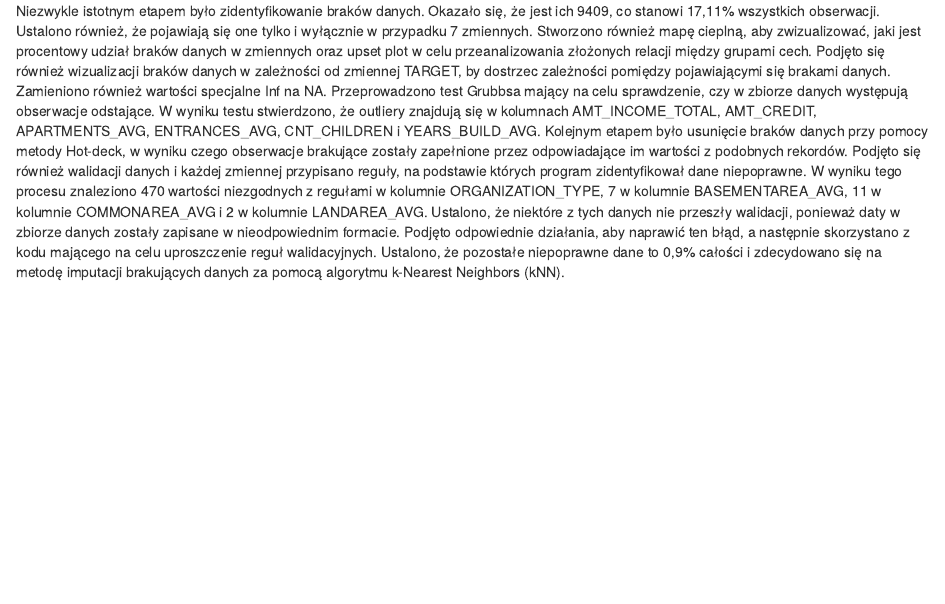
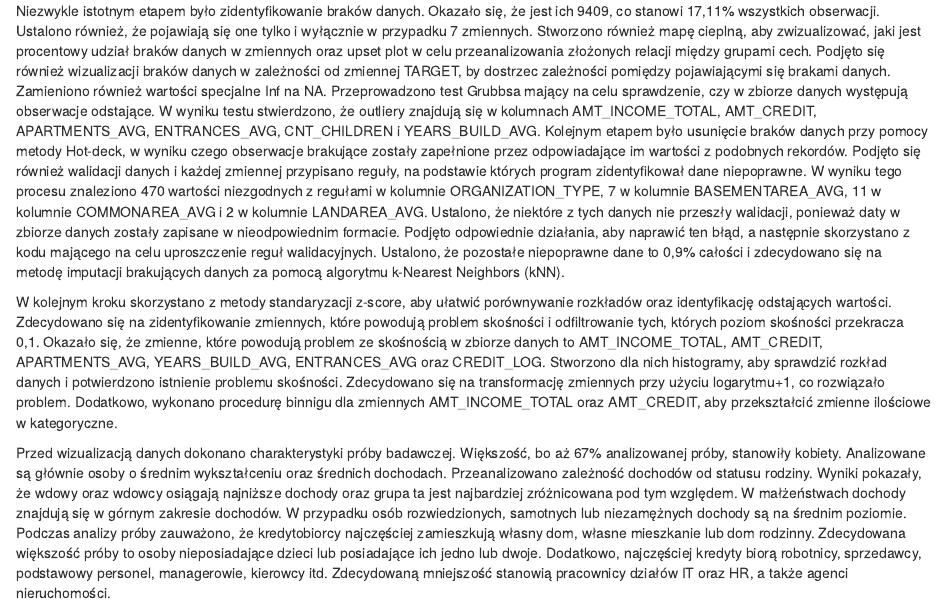
Before and after one commit to oliwia2800/Geese, an R Markdown document (Projekt.Rmd): the page in a window 1100 px wide, from 13790 px down. Rendered offline with R 4.5, knitr and Pandoc, with nearby package versions; drawn as R Markdown's standard HTML page in place of the format the file asks for; some code elsewhere in the file could not run offline; common packages that the code uses without loading them are loaded.

Commit message:
podsumowanie część

```diff
--- a/Projekt.Rmd
+++ b/Projekt.Rmd
@@ -973,3 +973,7 @@ Interakcja między typem zawodu, a sytuacją mieszkaniową jest istotna statysty
 Celem projektu było znalezienie trendów wskazujących na to, że dany klient ma problemy ze spłatą zobowiązań. W pierwszym etapie zapoznano się ze zmiennymi znajdującymi się w bazie danych dotyczącej klientów składających wniosek o kredyt. Zdecydowano się na analizę 20 kluczowych dla problemu kolumn, a następnie wylosowano 2500 rekordów.
 
 Niezwykle istotnym etapem było zidentyfikowanie braków danych. Okazało się, że jest ich 9409, co stanowi 17,11% wszystkich obserwacji. Ustalono również, że pojawiają się one tylko i wyłącznie w przypadku 7 zmiennych. Stworzono również mapę cieplną, aby zwizualizować, jaki jest procentowy udział braków danych w zmiennych oraz upset plot w celu przeanalizowania złożonych relacji między grupami cech. Podjęto się również wizualizacji braków danych w zależności od zmiennej TARGET, by dostrzec zależności pomiędzy pojawiającymi się brakami danych. Zamieniono również wartości specjalne Inf na NA. Przeprowadzono test Grubbsa mający na celu sprawdzenie, czy w zbiorze danych występują obserwacje odstające. W wyniku testu stwierdzono, że outliery znajdują się w kolumnach AMT_INCOME_TOTAL, AMT_CREDIT, APARTMENTS_AVG, ENTRANCES_AVG, CNT_CHILDREN i YEARS_BUILD_AVG. Kolejnym etapem było usunięcie braków danych przy pomocy metody Hot-deck, w wyniku czego obserwacje brakujące zostały zapełnione przez odpowiadające im wartości z podobnych rekordów. Podjęto się również walidacji danych i każdej zmiennej przypisano reguły, na podstawie których program zidentyfikował dane niepoprawne. W wyniku tego procesu znaleziono 470 wartości niezgodnych z regułami w kolumnie ORGANIZATION_TYPE, 7 w kolumnie BASEMENTAREA_AVG, 11 w kolumnie COMMONAREA_AVG i 2 w kolumnie LANDAREA_AVG. Ustalono, że niektóre z tych danych nie przeszły walidacji, ponieważ daty w zbiorze danych zostały zapisane w nieodpowiednim formacie. Podjęto odpowiednie działania, aby naprawić ten błąd, a następnie skorzystano z kodu mającego na celu uproszczenie reguł walidacyjnych. Ustalono, że pozostałe niepoprawne dane to 0,9% całości i zdecydowano się na metodę imputacji brakujących danych za pomocą algorytmu k-Nearest Neighbors (kNN).
+
+W kolejnym kroku skorzystano z metody standaryzacji z-score, aby ułatwić porównywanie rozkładów oraz identyfikację odstających wartości. Zdecydowano się na zidentyfikowanie zmiennych, które powodują problem skośności i odfiltrowanie tych, których poziom skośności przekracza 0,1. Okazało się, że zmienne, które powodują problem ze skośnością w zbiorze danych to AMT_INCOME_TOTAL, AMT_CREDIT, APARTMENTS_AVG, YEARS_BUILD_AVG, ENTRANCES_AVG oraz CREDIT_LOG. Stworzono dla nich histogramy, aby sprawdzić rozkład danych i potwierdzono istnienie problemu skośności. Zdecydowano się na transformację zmiennych przy użyciu logarytmu+1, co rozwiązało problem. Dodatkowo, wykonano procedurę binnigu dla zmiennych AMT_INCOME_TOTAL oraz AMT_CREDIT, aby przekształcić zmienne ilościowe w kategoryczne.
+
+Przed wizualizacją danych dokonano charakterystyki próby badawczej. Większość, bo aż 67% analizowanej próby, stanowiły kobiety. Analizowane są głównie osoby o średnim wykształceniu oraz średnich dochodach. Przeanalizowano zależność dochodów od statusu rodziny. Wyniki pokazały, że wdowy oraz wdowcy osiągają najniższe dochody oraz grupa ta jest najbardziej zróżnicowana pod tym względem. W małżeństwach dochody znajdują się w górnym zakresie dochodów. W przypadku osób rozwiedzionych, samotnych lub niezamężnych dochody są na średnim poziomie. Podczas analizy próby zauważono, że kredytobiorcy najczęściej zamieszkują własny dom, własne mieszkanie lub dom rodzinny. Zdecydowana większość próby to osoby nieposiadające dzieci lub posiadające ich jedno lub dwoje. Dodatkowo, najczęściej kredyty biorą robotnicy, sprzedawcy, podstawowy personel, managerowie, kierowcy itd. Zdecydowaną mniejszość stanowią pracownicy działów IT oraz HR, a także agenci nieruchomości.
```
Also changed, not shown: 1 other file.
